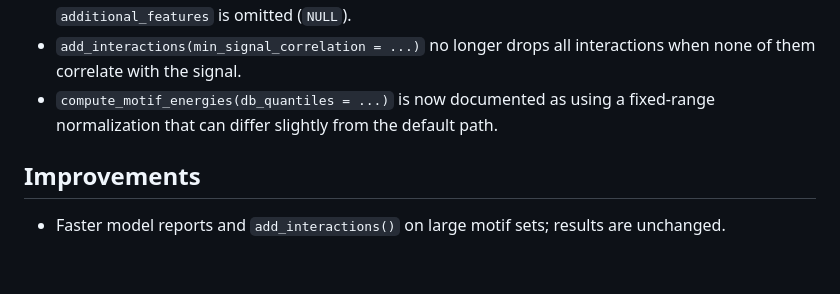
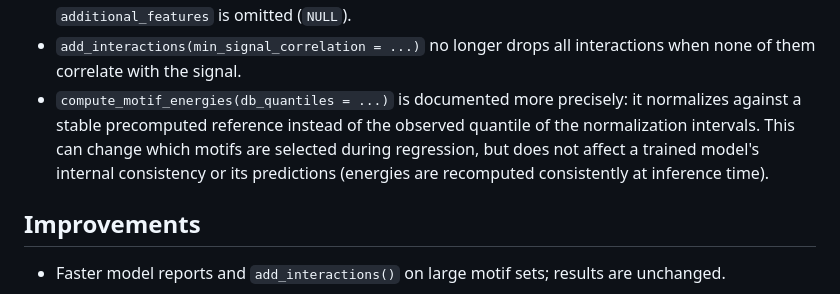
Before and after one commit to tanaylab/iceqream, a Markdown page: NEWS.md, the part around the change. Drawn GitHub-style; blank space fills up the shorter version.

Commit message:
docs: clarify db_quantiles NEWS entry (selection effect, not a numerical caveat)

```diff
--- a/NEWS.md
+++ b/NEWS.md
@@ -51,8 +51,12 @@
   longer error when `additional_features` is omitted (`NULL`).
 * `add_interactions(min_signal_correlation = ...)` no longer drops all
   interactions when none of them correlate with the signal.
-* `compute_motif_energies(db_quantiles = ...)` is now documented as using a
-  fixed-range normalization that can differ slightly from the default path.
+* `compute_motif_energies(db_quantiles = ...)` is documented more precisely: it
+  normalizes against a stable precomputed reference instead of the observed
+  quantile of the normalization intervals. This can change which motifs are
+  selected during regression, but does not affect a trained model's internal
+  consistency or its predictions (energies are recomputed consistently at
+  inference time).
 
 ## Improvements
 
```
